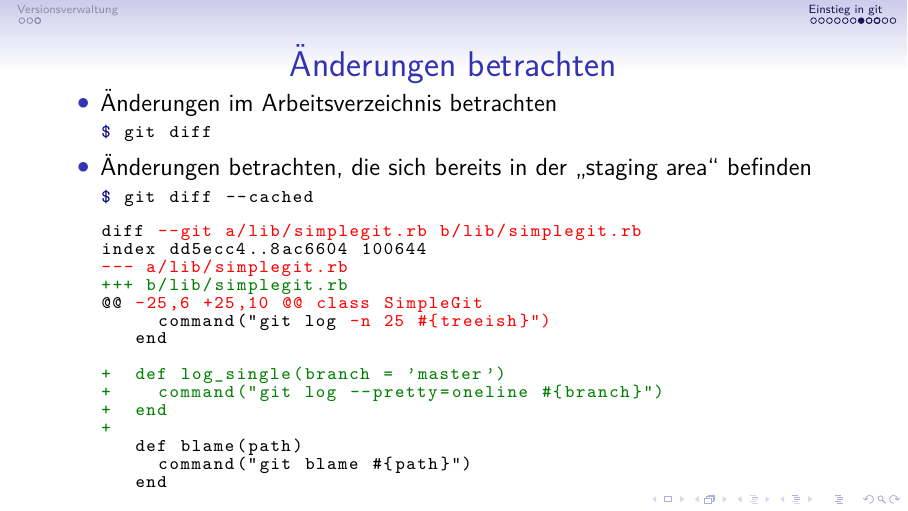
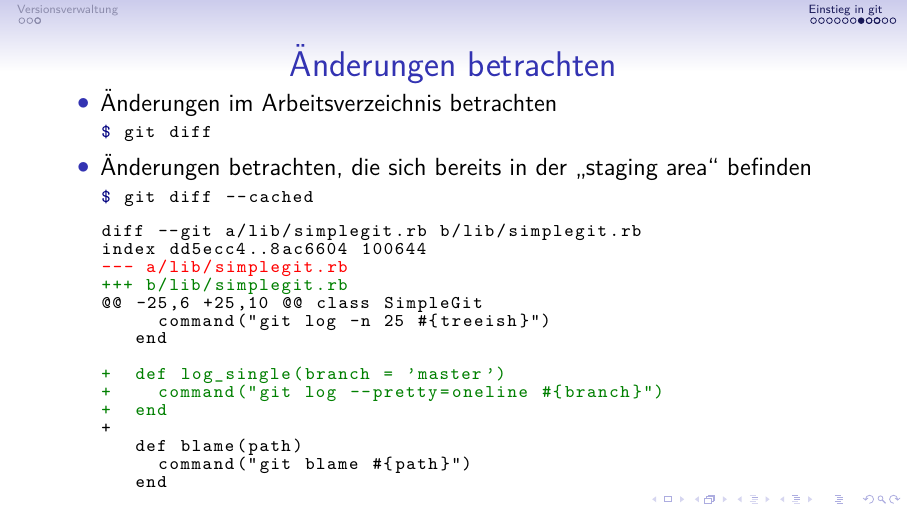
Before and after one commit to nblock/slides-git, a LaTeX poster (slides/slides-git.tex): page 15 of 23. Compiled offline with pdfLaTeX.

Commit message:
Escape diff highlighting

```diff
--- a/slides/slides-git.tex
+++ b/slides/slides-git.tex
@@ -35,9 +35,9 @@
   morecomment=[l]{//},
   morecomment=[s]{/*}{*/},
   morecomment=[l][\color{darkgreen}]{+++},
-  morecomment=[l][\color{darkgreen}]{+  },
+  morecomment=[l][\color{darkgreen}]{+\ \ },
   morecomment=[l][\color{red}]{---},
-  morecomment=[l][\color{red}]{-  },
+  morecomment=[l][\color{red}]{-\ \ },
 }
 
 \lstset{
```
